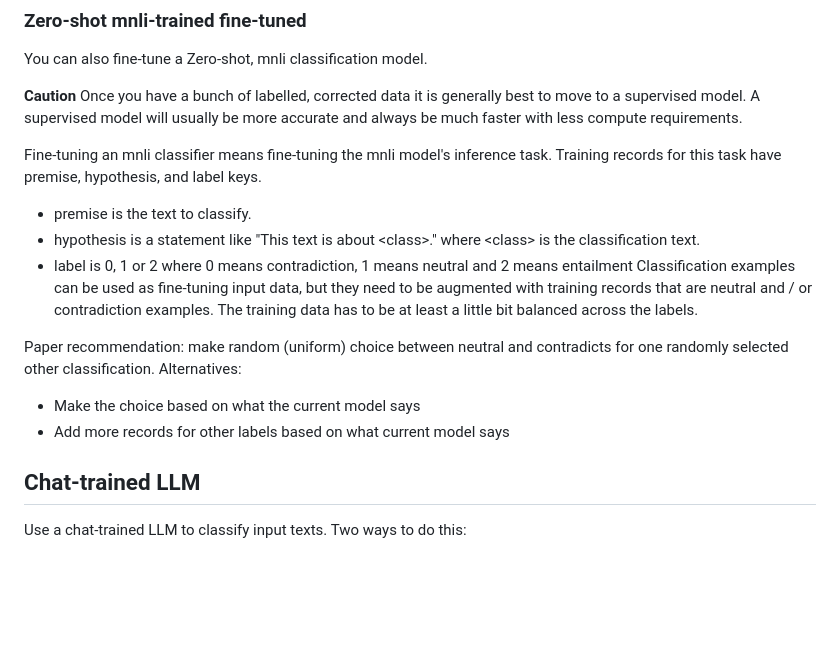
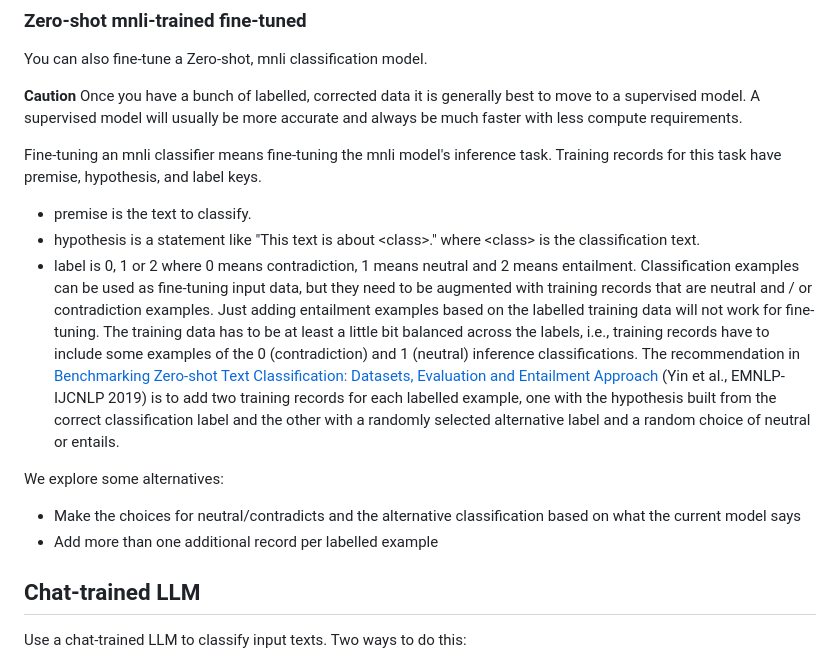
Before and after one commit to psteitz/text-classification, a Markdown page: README.md, the part around the change. Rendered like a GitHub page; blank space fills up the shorter version.

Commit message:
Clarify nli training.

```diff
--- a/README.md
+++ b/README.md
@@ -48,13 +48,13 @@ Fine-tuning an mnli classifier means fine-tuning the mnli model's inference task
 have premise, hypothesis, and label keys.
 * premise is the text to classify.
 * hypothesis is a statement like "This text is about \<class\>." where \<class\> is the classification text.
-* label is 0, 1 or 2 where 0 means contradiction, 1 means neutral and 2 means entailment
-Classification examples can be used as fine-tuning input data, but they need to be augmented with training records that are neutral and / or contradiction examples. The training data has to be at least a little bit balanced across the labels.
+* label is 0, 1 or 2 where 0 means contradiction, 1 means neutral and 2 means entailment.
+Classification examples can be used as fine-tuning input data, but they need to be augmented with training records that are neutral and / or contradiction examples. Just adding entailment examples based on the labelled training data will not work for fine-tuning. The training data has to be at least a little bit balanced across the labels, i.e., training records have to include some examples of the 0 (contradiction) and 1 (neutral) inference classifications.  The recommendation in [Benchmarking Zero-shot Text Classification: Datasets, Evaluation and Entailment Approach](https://aclanthology.org/D19-1404) (Yin et al., EMNLP-IJCNLP 2019) is to add two training records for each labelled example, one
+with the hypothesis built from the correct classification label and the other with a randomly selected alternative label and a random choice of neutral or entails.
 
-Paper recommendation:  make random (uniform) choice between neutral and contradicts for one randomly selected other classification.
-Alternatives:
-* Make the choice based on what the current model says
-* Add more records for other labels based on what current model says
+We explore some alternatives:
+* Make the choices for neutral/contradicts and the alternative classification based on what the current model says
+* Add more than one additional record per labelled example
 
 
 ## Chat-trained LLM
```
